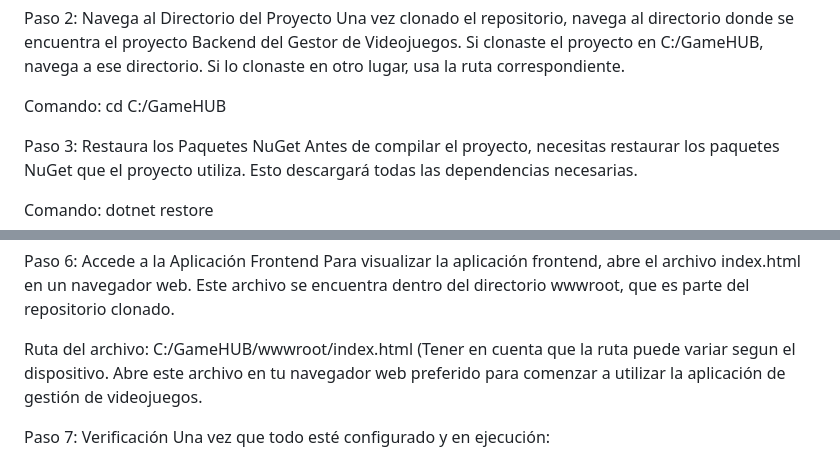
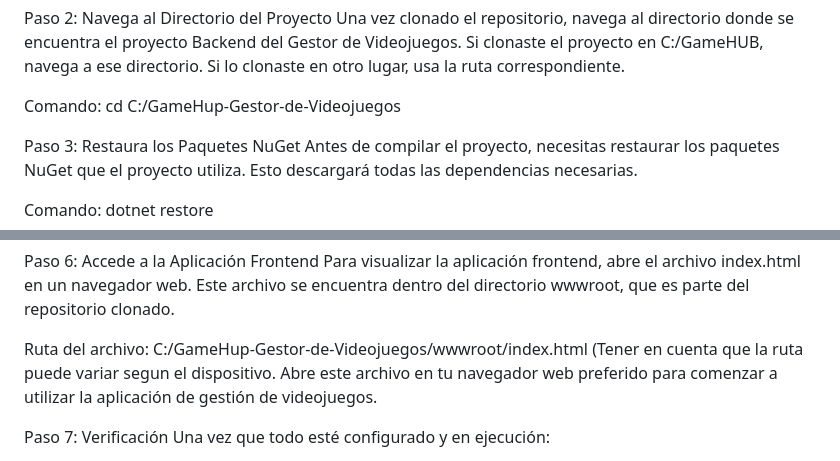
Before and after one commit to Elmerluis0129/GameHup---Gestor-de-Videojuegos, a Markdown page: README.md, 2 parts joined by grey strips. Drawn GitHub-style.

```diff
--- a/README.md
+++ b/README.md
@@ -51,7 +51,7 @@ Comando: git clone https://github.com/Elmerluis0129/GameHup-Gestor-de-Videojuego
 Paso 2: Navega al Directorio del Proyecto
 Una vez clonado el repositorio, navega al directorio donde se encuentra el proyecto Backend del Gestor de Videojuegos. Si clonaste el proyecto en C:/GameHUB, navega a ese directorio. Si lo clonaste en otro lugar, usa la ruta correspondiente.
 
-Comando: cd C:/GameHUB
+Comando: cd C:/GameHup-Gestor-de-Videojuegos
 
 
 Paso 3: Restaura los Paquetes NuGet
@@ -75,7 +75,7 @@ Comando: dotnet run
 Paso 6: Accede a la Aplicación Frontend
 Para visualizar la aplicación frontend, abre el archivo index.html en un navegador web. Este archivo se encuentra dentro del directorio wwwroot, que es parte del repositorio clonado.
 
-Ruta del archivo: C:/GameHUB/wwwroot/index.html (Tener en cuenta que la ruta puede variar segun el dispositivo.
+Ruta del archivo: C:/GameHup-Gestor-de-Videojuegos/wwwroot/index.html (Tener en cuenta que la ruta puede variar segun el dispositivo.
 Abre este archivo en tu navegador web preferido para comenzar a utilizar la aplicación de gestión de videojuegos.
 
 Paso 7: Verificación
```
